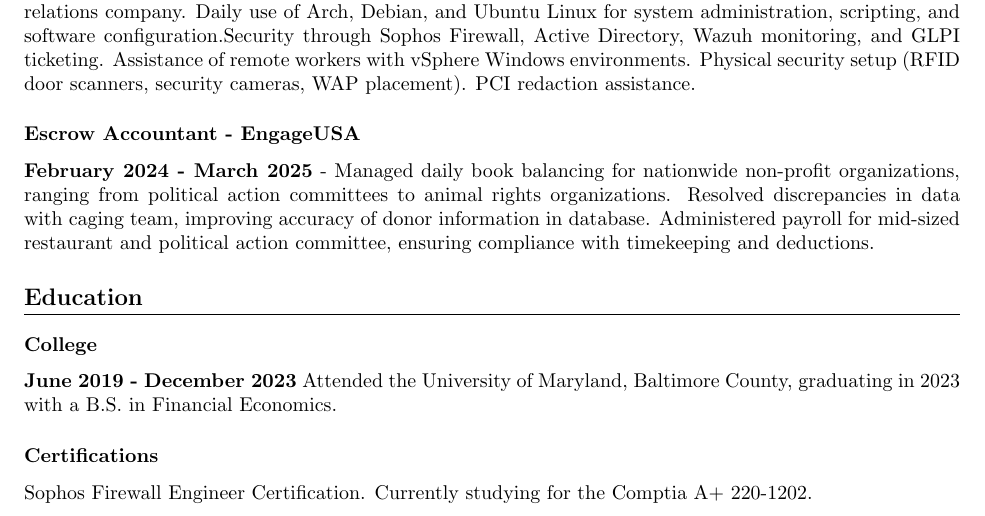
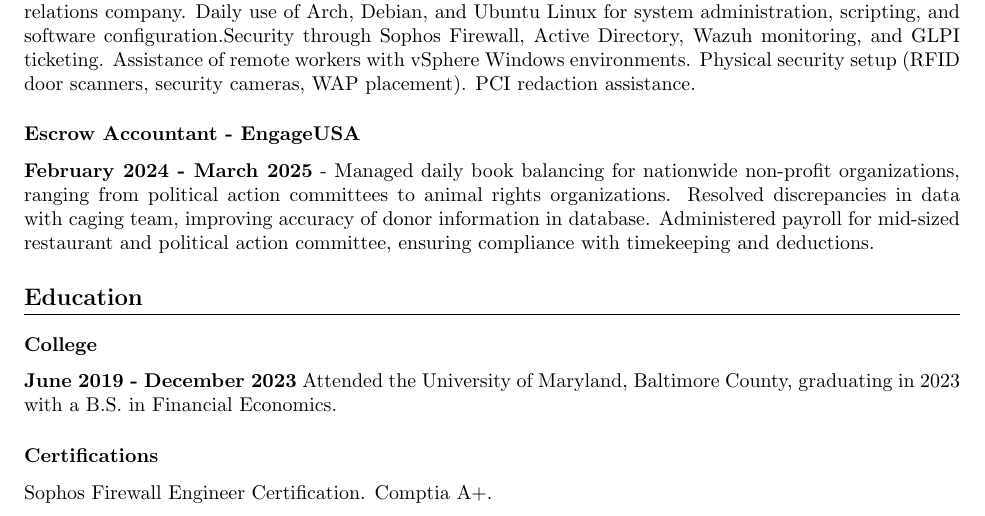
Before and after one commit to spiritualhost/resume, a LaTeX CV (resume.tex): part of the page, cut so that both start at the same text. Compiled offline with pdfLaTeX.

Commit message:
Certification Achieved.

```diff
--- a/resume.tex
+++ b/resume.tex
@@ -99,6 +99,5 @@
 
 \subsection{Certifications}
 
-Sophos Firewall Engineer Certification. Currently studying for the Comptia A+ 220-1202.
-
+Sophos Firewall Engineer Certification. Comptia A+.
 \end{document}
```
Also changed, not shown: resume.pdf.
